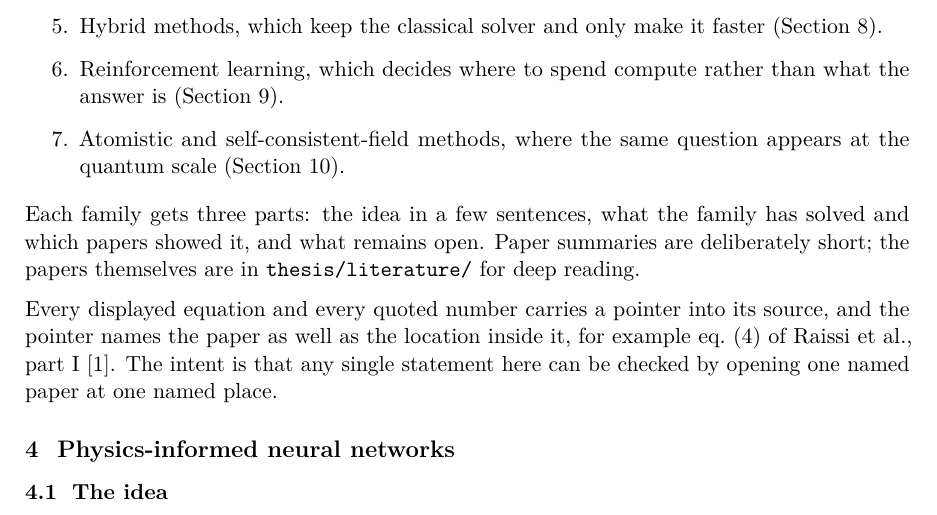
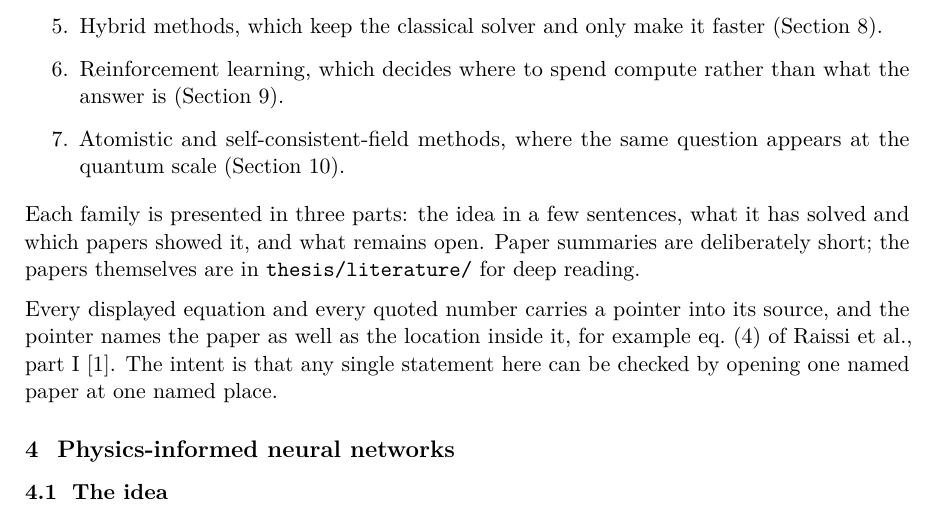
Before and after one commit to blockskode/uio-thesis, a LaTeX thesis (thesis/research-gap/research-gap.tex): part of page 2 of 17, cut so that both start at the same text. Compiled offline with pdfLaTeX.

Commit message:
Reading guide: 'is presented in' rather than 'gets'

```diff
--- a/thesis/research-gap/research-gap.tex
+++ b/thesis/research-gap/research-gap.tex
@@ -130,7 +130,7 @@ Seven families of methods are covered, one per section:
   appears at the quantum scale (\cref{sec:atomistic}).
 \end{enumerate}
 
-Each family gets three parts: the idea in a few sentences, what the family
+Each family is presented in three parts: the idea in a few sentences, what it
 has solved and which papers showed it, and what remains open. Paper summaries
 are deliberately short; the papers themselves are in \literaturelink{} for
 deep reading.
```
Also changed, not shown: thesis/research-gap/research-gap.pdf.
